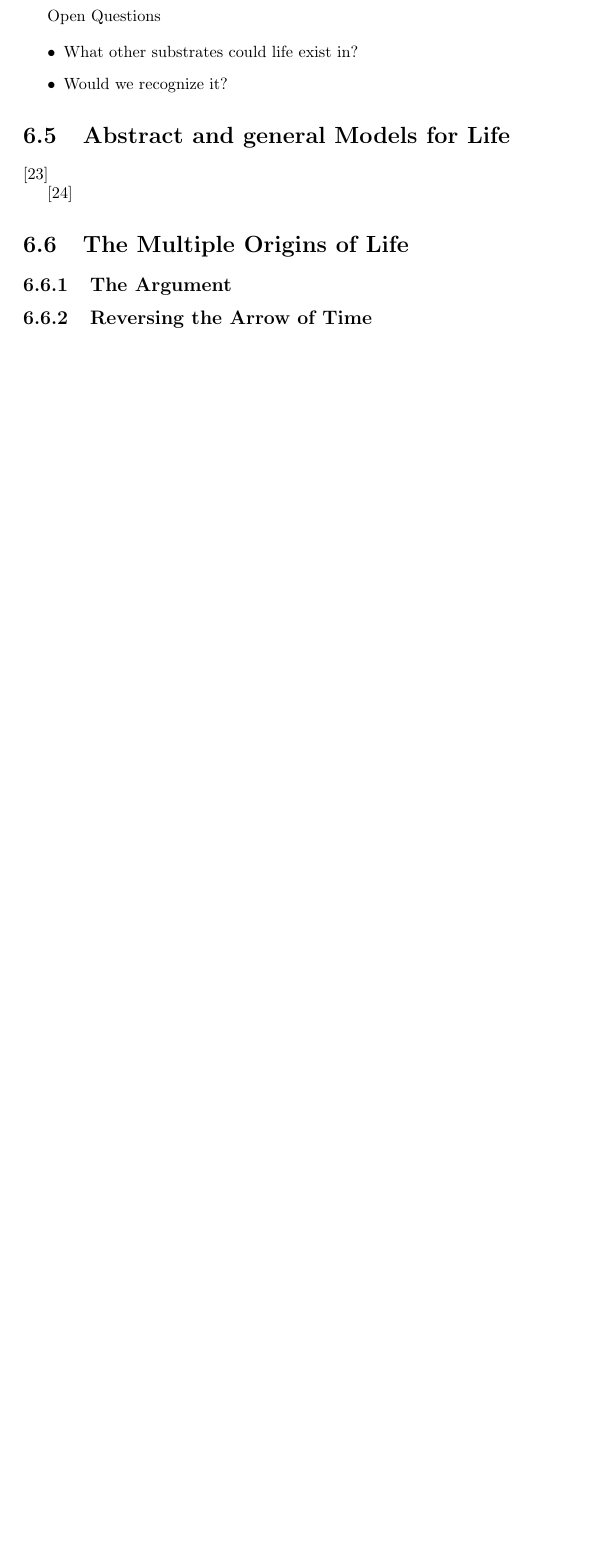
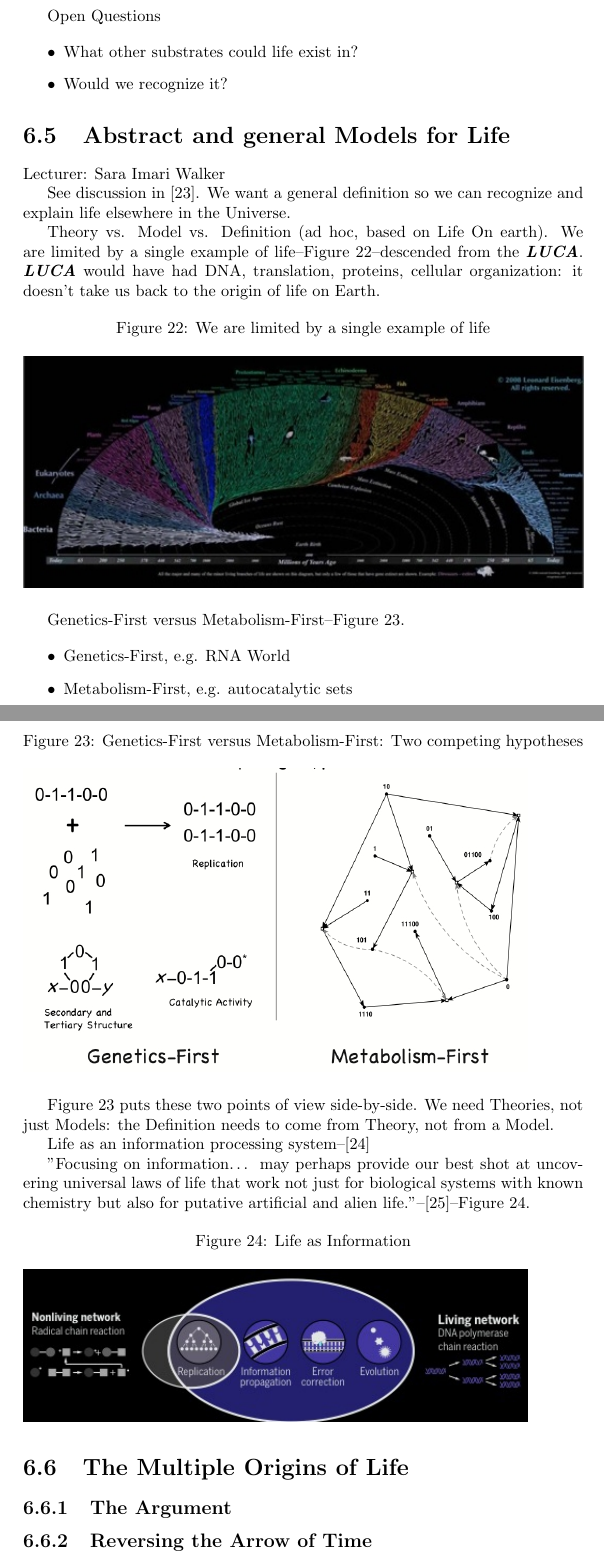
Before and after one commit to weka511/complexity, a LaTeX paper (origins/origins6.tex): part of page 14 of 19 before the commit and two parts of pages 14 and 15 of 20 after it, the two joined at a grey line, cut so that both start at the same text, the shorter picture padded with empty space. Compiled offline with pdfLaTeX.

Commit message:
Completed 6.5

```diff
--- a/origins/origins6.tex
+++ b/origins/origins6.tex
@@ -385,9 +385,40 @@ Open Questions
 
 \section{Abstract and general Models for Life}
 
-\cite{trifonov2011vocabulary}
+Lecturer: Sara Imari Walker
 
-\cite{cronin2016beyond}
+See discussion in \cite{trifonov2011vocabulary}. We want a general definition so we can recognize and explain life elsewhere in the Universe.
+
+Theory vs. Model vs. Definition (ad hoc, based on Life On earth). We are limited by a single example of life--Figure \ref{fig:yatol}--descended from the \gls{gls:LUCA}. \gls{gls:LUCA} would have had DNA, translation, proteins, cellular organization: it doesn't take us back to the origin of life on Earth.
+
+\begin{figure}[H]
+	\caption{We are limited by a single example of life}\label{fig:yatol}
+	\includegraphics[width=\textwidth]{YATOL}
+\end{figure}
+
+Genetics-First versus Metabolism-First--Figure \ref{fig:GeneticsVsMetabolism}.
+
+\begin{itemize}
+	\item Genetics-First, e.g. RNA World
+	\item Metabolism-First, e.g. autocatalytic sets
+\end{itemize}
+
+\begin{figure}[H]
+	\caption{Genetics-First versus Metabolism-First: Two competing hypotheses}\label{fig:GeneticsVsMetabolism}
+	\includegraphics[width=0.9\textwidth]{GeneticsVsMetabolism}
+\end{figure}
+
+Figure \ref{fig:GeneticsVsMetabolism} puts these two points of view side-by-side. We need Theories, not just Models: the Definition needs to come from Theory, not from a Model.
+
+Life as an information processing system--\cite{nurse2008life}
+
+''Focusing on information… may perhaps provide our best shot at uncovering universal laws of life that work not just for biological systems with known chemistry but also for putative artificial and alien life.''--\cite{cronin2016beyond}--Figure \ref{fig:LifeInformation}.
+
+\begin{figure}[H]
+	\caption{Life as Information}\label{fig:LifeInformation}
+	\includegraphics[width=0.9\textwidth]{LifeInformation}
+\end{figure}
+
 
 \section{The Multiple Origins of Life}
 
```
Also changed, not shown: origins/origins.bib (+11 -0 lines), origins/figs/GeneticsVsMetabolism.jpg (added), origins/figs/LifeInformation.jpg (added), origins/figs/YATOL.jpg (added).
